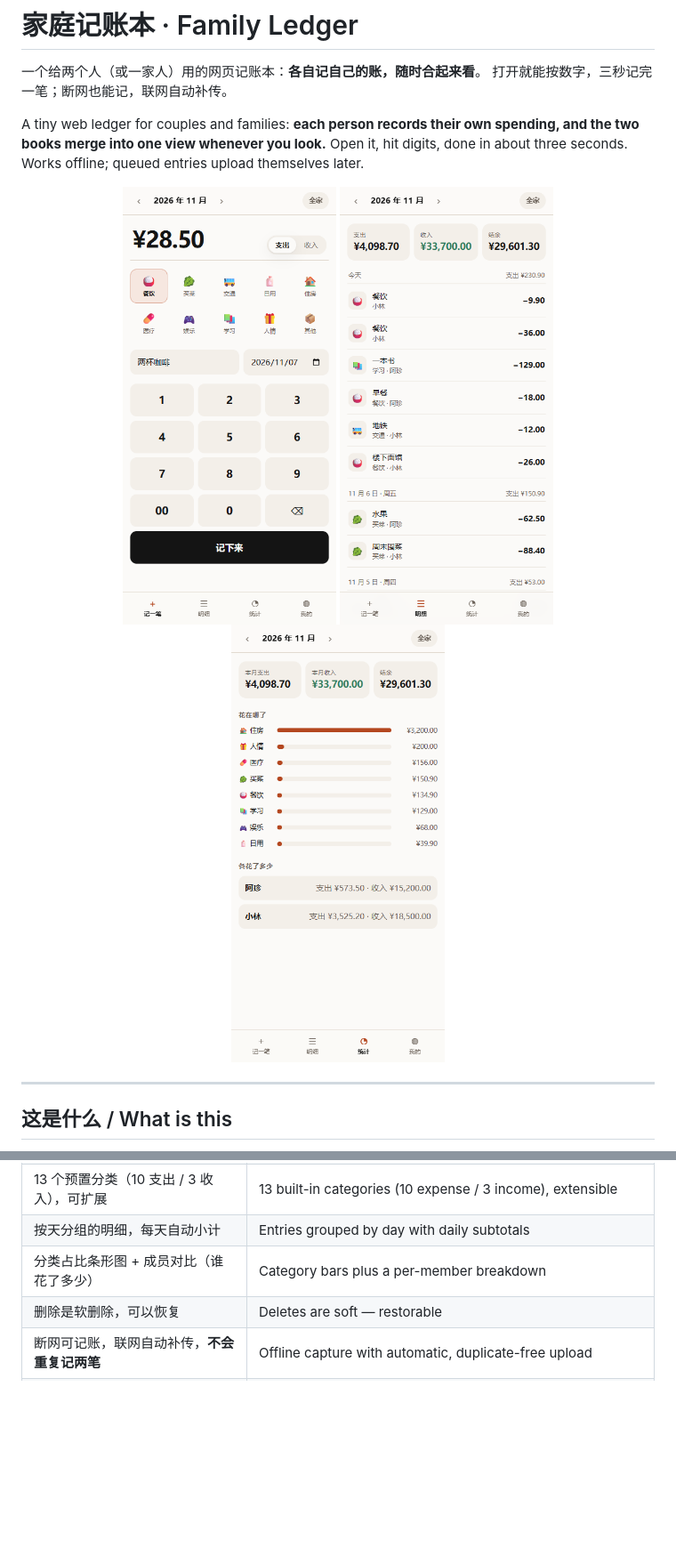
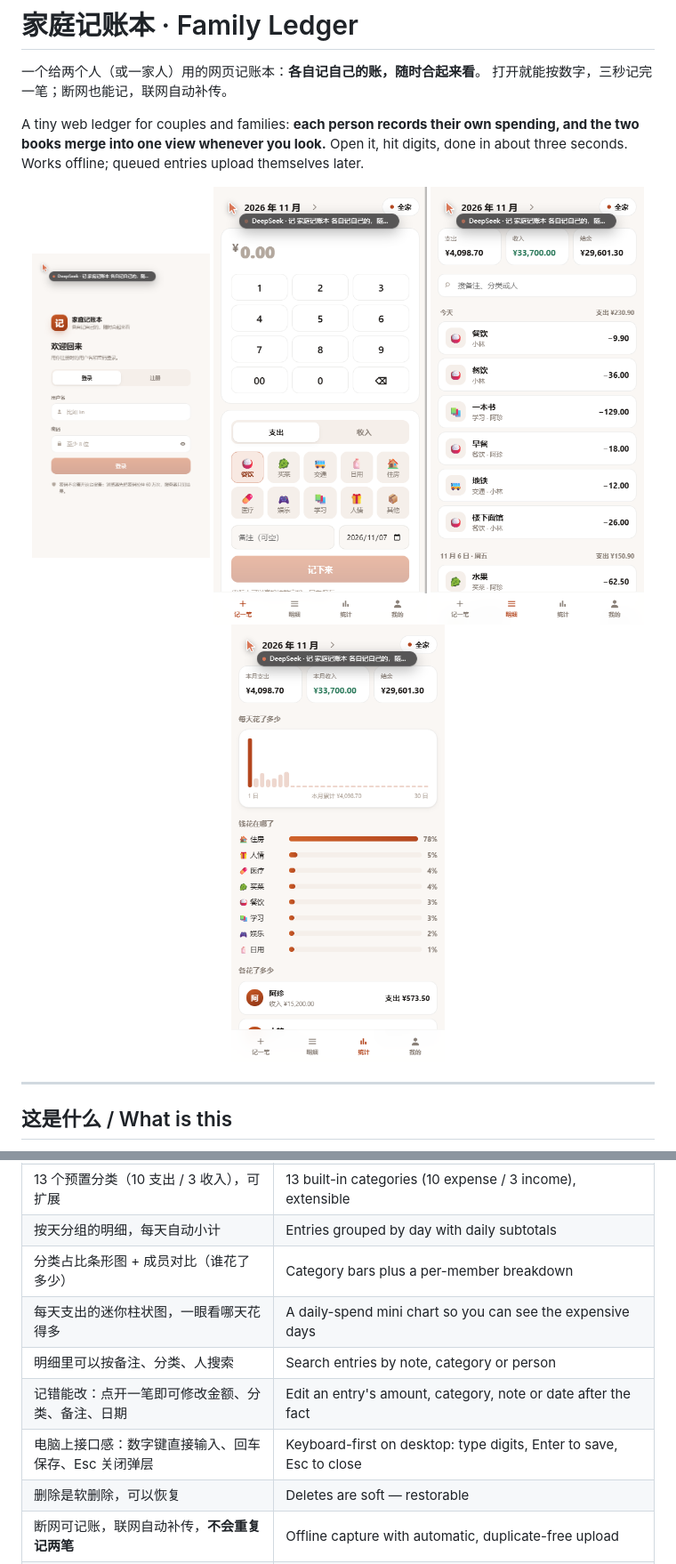
Before and after one commit to flysusdjd/flysusdjd-web, a Markdown page: README.md, 2 parts joined by grey strips. Shown at 89% size. GitHub-like rendering; pictures changed too: docs/screenshots/add.png, docs/screenshots/list.png, docs/screenshots/login.png (added); blank space fills up the shorter version.

```diff
--- a/README.md
+++ b/README.md
@@ -7,6 +7,7 @@ A tiny web ledger for couples and families: **each person records their own spen
 Open it, hit digits, done in about three seconds. Works offline; queued entries upload themselves later.
 
 <p align="center">
+  <img src="docs/screenshots/login.png" width="200" alt="登录 / sign in" />
   <img src="docs/screenshots/add.png" width="240" alt="记一笔 / add an entry" />
   <img src="docs/screenshots/list.png" width="240" alt="明细 / entries" />
   <img src="docs/screenshots/stats.png" width="240" alt="统计 / stats" />
@@ -47,6 +48,10 @@ Homepage: <https://flysusdjd.netlify.app> · Ledger: <https://jizhang-flysusdjd.
 | 13 个预置分类（10 支出 / 3 收入），可扩展 | 13 built-in categories (10 expense / 3 income), extensible |
 | 按天分组的明细，每天自动小计 | Entries grouped by day with daily subtotals |
 | 分类占比条形图 + 成员对比（谁花了多少） | Category bars plus a per-member breakdown |
+| 每天支出的迷你柱状图，一眼看哪天花得多 | A daily-spend mini chart so you can see the expensive days |
+| 明细里可以按备注、分类、人搜索 | Search entries by note, category or person |
+| 记错能改：点开一笔即可修改金额、分类、备注、日期 | Edit an entry's amount, category, note or date after the fact |
+| 电脑上接口感：数字键直接输入、回车保存、Esc 关闭弹层 | Keyboard-first on desktop: type digits, Enter to save, Esc to close |
 | 删除是软删除，可以恢复 | Deletes are soft — restorable |
 | 断网可记账，联网自动补传，**不会重复记两笔** | Offline capture with automatic, duplicate-free upload |
 | 可安装成 PWA，手机上像原生 App | Installable PWA that feels native on a phone |
```
Also changed, not shown: other parts of README.md (+1 -1 lines), 4 other files.
